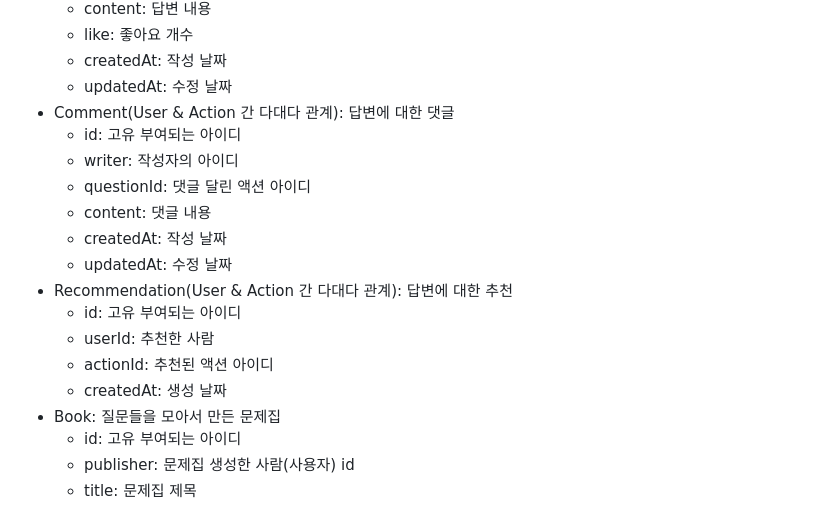
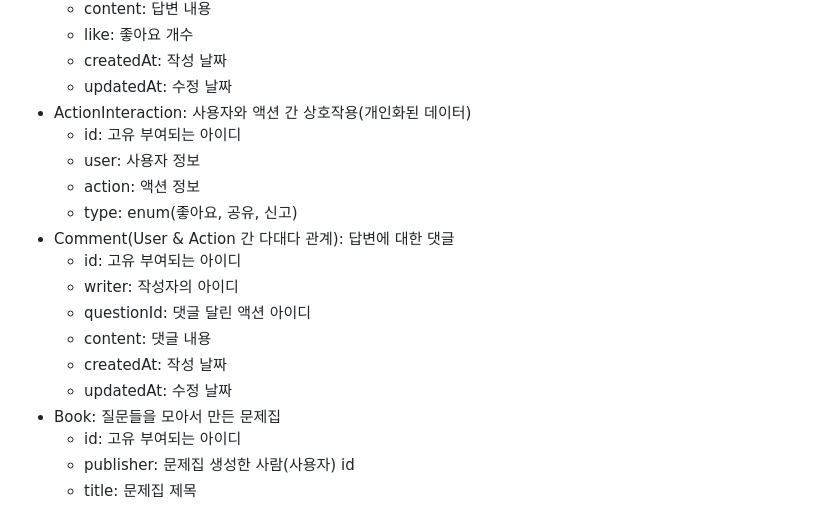
Before and after one commit to Yush1nk1m/SCS, a Markdown page: Docs/Design.md, the part around the change. Rendered like a GitHub page.

```diff
--- a/Docs/Design.md
+++ b/Docs/Design.md
@@ -52,6 +52,11 @@
   - like: 좋아요 개수
   - createdAt: 작성 날짜
   - updatedAt: 수정 날짜
+- ActionInteraction: 사용자와 액션 간 상호작용(개인화된 데이터)
+  - id: 고유 부여되는 아이디
+  - user: 사용자 정보
+  - action: 액션 정보
+  - type: enum(좋아요, 공유, 신고)
 - Comment(User & Action 간 다대다 관계): 답변에 대한 댓글
   - id: 고유 부여되는 아이디
   - writer: 작성자의 아이디
@@ -59,11 +64,6 @@
   - content: 댓글 내용
   - createdAt: 작성 날짜
   - updatedAt: 수정 날짜
-- Recommendation(User & Action 간 다대다 관계): 답변에 대한 추천
-  - id: 고유 부여되는 아이디
-  - userId: 추천한 사람
-  - actionId: 추천된 액션 아이디
-  - createdAt: 생성 날짜
 - Book: 질문들을 모아서 만든 문제집
   - id: 고유 부여되는 아이디
   - publisher: 문제집 생성한 사람(사용자) id
```
Also changed, not shown: Docs/API.md (+145 -0 lines).
